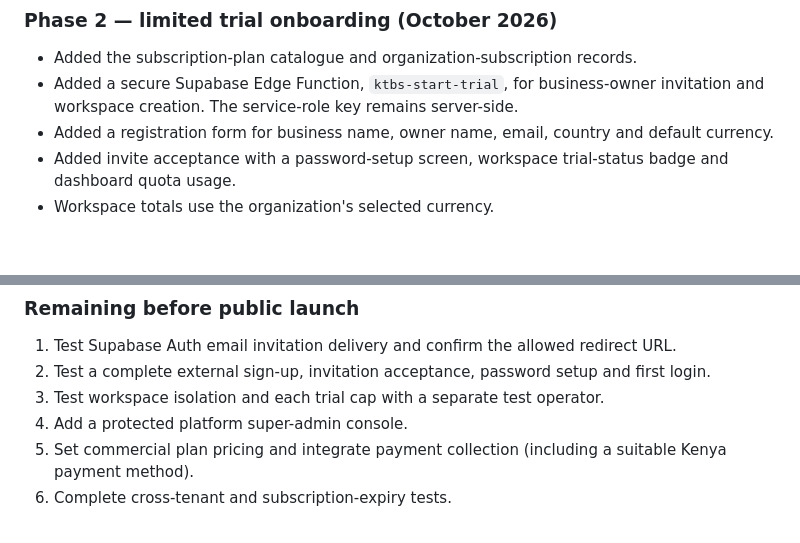
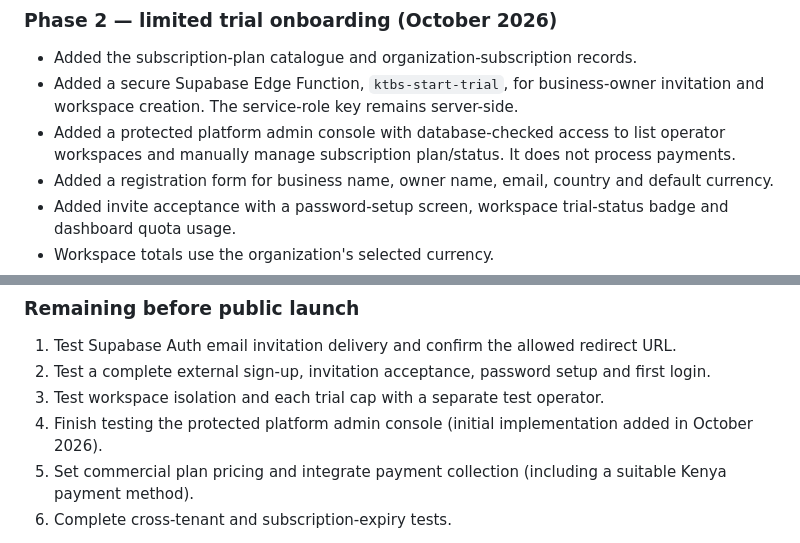
Before and after one commit to annmukulu9-cmd/ktbs-kulu-travels, a Markdown page: README.md, 2 parts joined by grey strips. GitHub-like rendering; blank space fills up the shorter version.

Commit message:
Document platform admin console and remaining validation work

```diff
--- a/README.md
+++ b/README.md
@@ -110,6 +110,7 @@ KTBS is being evolved from a single-agency system into a subscription platform f
 
 - Added the subscription-plan catalogue and organization-subscription records.
 - Added a secure Supabase Edge Function, `ktbs-start-trial`, for business-owner invitation and workspace creation. The service-role key remains server-side.
+- Added a protected platform admin console with database-checked access to list operator workspaces and manually manage subscription plan/status. It does not process payments.
 - Added a registration form for business name, owner name, email, country and default currency.
 - Added invite acceptance with a password-setup screen, workspace trial-status badge and dashboard quota usage.
 - Workspace totals use the organization's selected currency.
@@ -123,7 +124,7 @@ KTBS is being evolved from a single-agency system into a subscription platform f
 1. Test Supabase Auth email invitation delivery and confirm the allowed redirect URL.
 2. Test a complete external sign-up, invitation acceptance, password setup and first login.
 3. Test workspace isolation and each trial cap with a separate test operator.
-4. Add a protected platform super-admin console.
+4. Finish testing the protected platform admin console (initial implementation added in October 2026).
 5. Set commercial plan pricing and integrate payment collection (including a suitable Kenya payment method).
 6. Complete cross-tenant and subscription-expiry tests.
 
```
